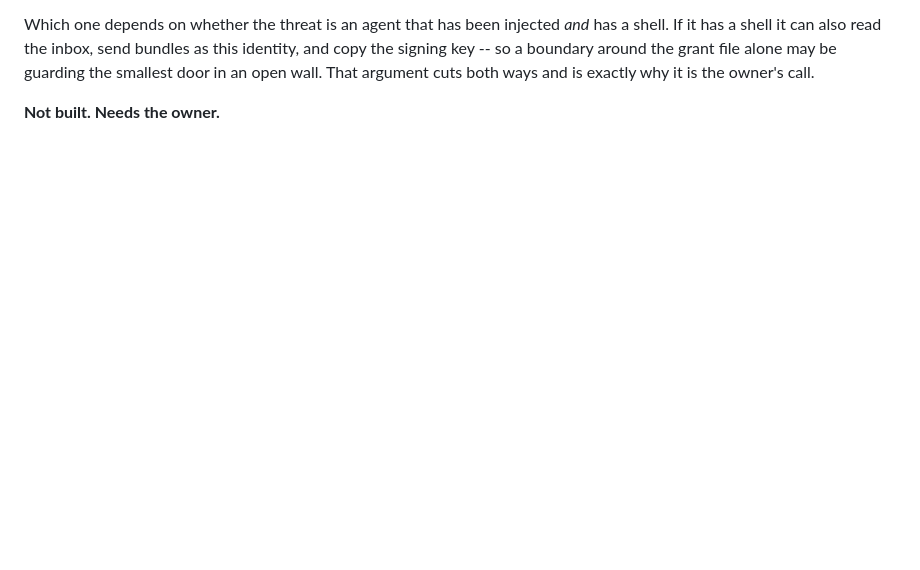
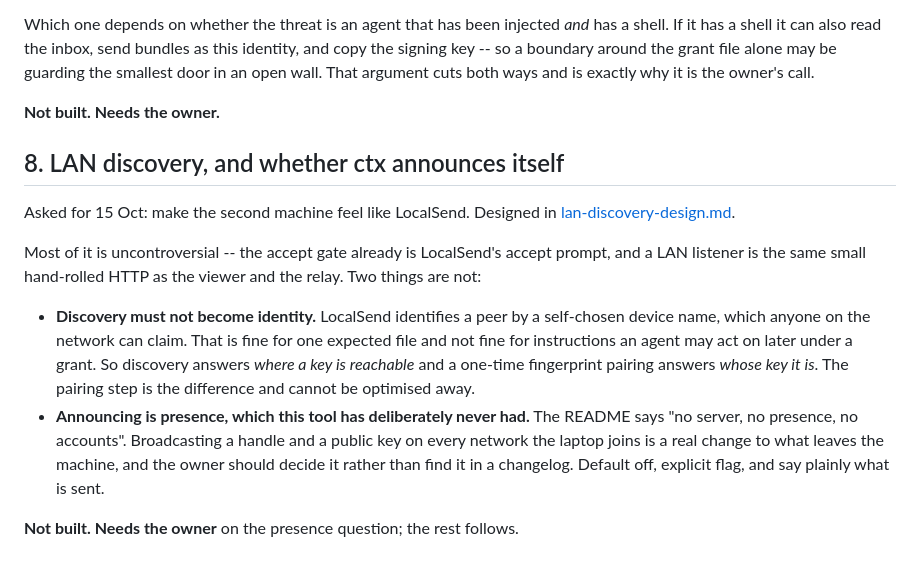
Before and after one commit to warewithall2/gage, a Markdown page: docs/open-decisions.md, the part around the change. Rendered like a GitHub page; blank space fills up the shorter version.

```diff
--- a/docs/open-decisions.md
+++ b/docs/open-decisions.md
@@ -212,3 +212,26 @@ file alone may be guarding the smallest door in an open wall. That argument
 cuts both ways and is exactly why it is the owner's call.
 
 **Not built. Needs the owner.**
+
+## 8. LAN discovery, and whether ctx announces itself
+
+Asked for 15 Oct: make the second machine feel like LocalSend. Designed in
+[lan-discovery-design.md](lan-discovery-design.md).
+
+Most of it is uncontroversial -- the accept gate already is LocalSend's accept
+prompt, and a LAN listener is the same small hand-rolled HTTP as the viewer
+and the relay. Two things are not:
+
+- **Discovery must not become identity.** LocalSend identifies a peer by a
+  self-chosen device name, which anyone on the network can claim. That is
+  fine for one expected file and not fine for instructions an agent may act
+  on later under a grant. So discovery answers *where a key is reachable* and
+  a one-time fingerprint pairing answers *whose key it is*. The pairing step
+  is the difference and cannot be optimised away.
+- **Announcing is presence, which this tool has deliberately never had.** The
+  README says "no server, no presence, no accounts". Broadcasting a handle and
+  a public key on every network the laptop joins is a real change to what
+  leaves the machine, and the owner should decide it rather than find it in a
+  changelog. Default off, explicit flag, and say plainly what is sent.
+
+**Not built. Needs the owner** on the presence question; the rest follows.
```
Also changed, not shown: docs/lan-discovery-design.md (added, +99 -0 lines).
